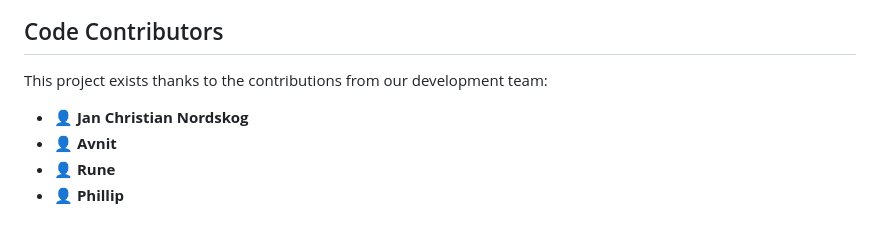
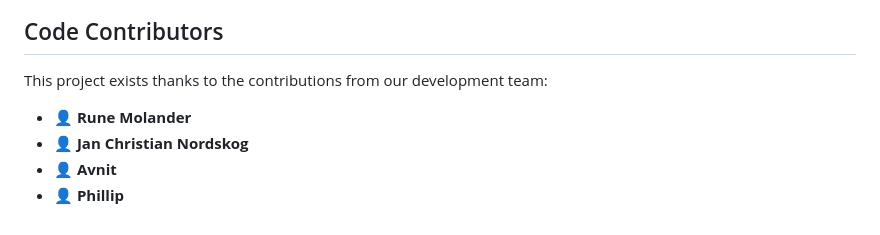
Before and after one commit to Itszipzon/mobileapplication_2024, a Markdown page: README.md, the part around one of its changes. Drawn GitHub-style.

```diff
--- a/README.md
+++ b/README.md
@@ -227,9 +227,9 @@ docker compose down -v
 
 This project exists thanks to the contributions from our development team:
 
+- 👤 **Rune Molander**
 - 👤 **Jan Christian Nordskog**
 - 👤 **Avnit**
-- 👤 **Rune**
 - 👤 **Phillip**
 
 [Next.js]: https://img.shields.io/badge/Spring-6DB33F?style=for-the-badge&logo=spring&logoColor=white
```
Also changed, not shown: other parts of README.md (+7 -7 lines).
